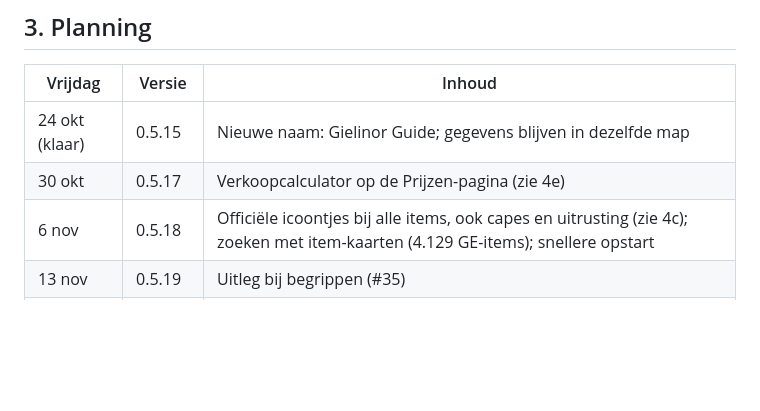
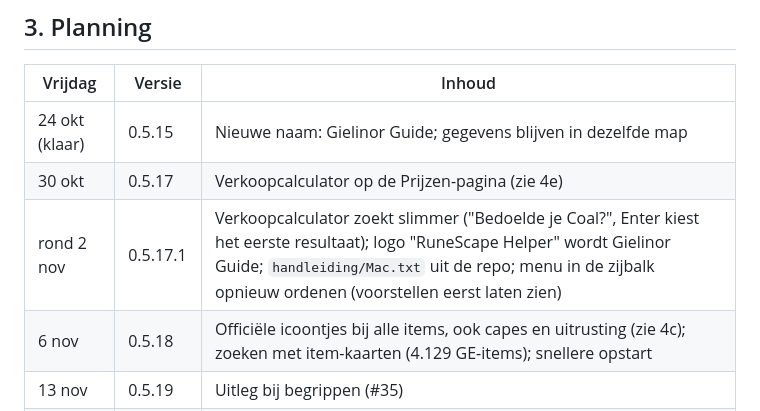
Before and after one commit to NietAndy/OSRSCompanion, a Markdown page: ROADMAP.md, the part around the change. GitHub-like rendering; blank space fills up the shorter version.

Commit message:
Roadmap: 0.5.17.1 met calculator-zoeken, logo, Mac.txt en menu
Co-Authored-By: Claude Sonnet 5.5 <noreply@anthropic.com>
Claude-Session: https://claude.ai/code/session_01PTgioQeGHYYkdHq8cK3jov

```diff
--- a/ROADMAP.md
+++ b/ROADMAP.md
@@ -31,6 +31,7 @@ Klaar voor vrijdag 30 okt: 0.5.17 (verkoopcalculator). Online: 0.5.16.3 (gebieds
 |---|---|---|
 | 24 okt (klaar) | 0.5.15 | Nieuwe naam: Gielinor Guide; gegevens blijven in dezelfde map |
 | 30 okt | 0.5.17 | Verkoopcalculator op de Prijzen-pagina (zie 4e) |
+| rond 2 nov | 0.5.17.1 | Verkoopcalculator zoekt slimmer ("Bedoelde je Coal?", Enter kiest het eerste resultaat); logo "RuneScape Helper" wordt Gielinor Guide; `handleiding/Mac.txt` uit de repo; menu in de zijbalk opnieuw ordenen (voorstellen eerst laten zien) |
 | 6 nov | 0.5.18 | Officiële icoontjes bij alle items, ook capes en uitrusting (zie 4c); zoeken met item-kaarten (4.129 GE-items); snellere opstart |
 | 13 nov | 0.5.19 | Uitleg bij begrippen (#35) |
 | 20 nov | 0.5.20 | Hunter-locaties; hiscores met "opgehaald om" |
```
